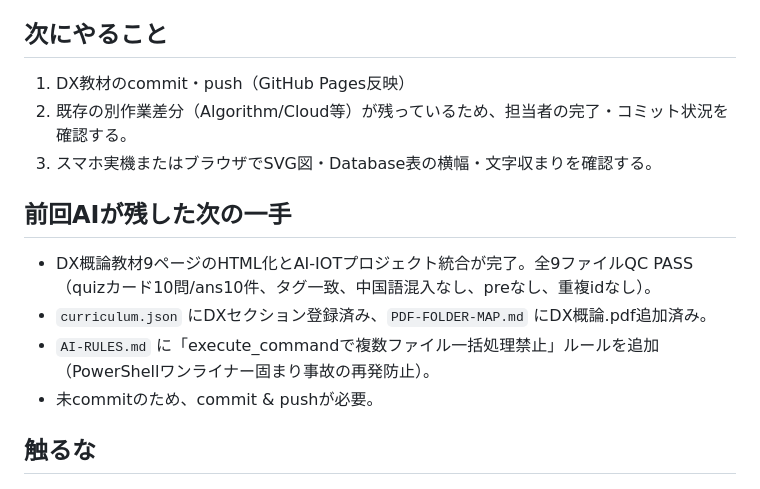
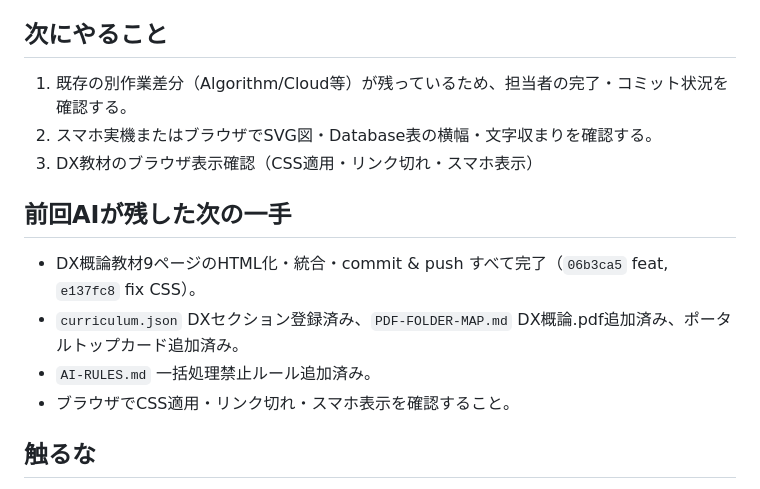
Before and after one commit to Kazutyon/AI-IOT, a Markdown page: CURRENT.md, the part around the change. GitHub-like rendering.

```diff
--- a/CURRENT.md
+++ b/CURRENT.md
@@ -19,15 +19,15 @@ active
 - 2026-06-16: 上記ASCII箱図崩壊（19件の仕事票で修正・最も時間がかかった作業）とHTML表タグの閉じ忘れ・取り違えを `BUGS.md` に教訓として記録。`HTMLIZATION-STATUS-RULES.md` に予防ルール（ASCII箱図禁止・タグ数一致確認）を追加済み。
 
 ## 次にやること
-1. DX教材のcommit・push（GitHub Pages反映）
-2. 既存の別作業差分（Algorithm/Cloud等）が残っているため、担当者の完了・コミット状況を確認する。
-3. スマホ実機またはブラウザでSVG図・Database表の横幅・文字収まりを確認する。
+1. 既存の別作業差分（Algorithm/Cloud等）が残っているため、担当者の完了・コミット状況を確認する。
+2. スマホ実機またはブラウザでSVG図・Database表の横幅・文字収まりを確認する。
+3. DX教材のブラウザ表示確認（CSS適用・リンク切れ・スマホ表示）
 
 ## 前回AIが残した次の一手
-- DX概論教材9ページのHTML化とAI-IOTプロジェクト統合が完了。全9ファイルQC PASS（quizカード10問/ans10件、タグ一致、中国語混入なし、preなし、重複idなし）。
-- `curriculum.json` にDXセクション登録済み、`PDF-FOLDER-MAP.md` にDX概論.pdf追加済み。
-- `AI-RULES.md` に「execute_commandで複数ファイル一括処理禁止」ルールを追加（PowerShellワンライナー固まり事故の再発防止）。
-- 未commitのため、commit & pushが必要。
+- DX概論教材9ページのHTML化・統合・commit & push すべて完了（`06b3ca5` feat, `e137fc8` fix CSS）。
+- `curriculum.json` DXセクション登録済み、`PDF-FOLDER-MAP.md` DX概論.pdf追加済み、ポータルトップカード追加済み。
+- `AI-RULES.md` 一括処理禁止ルール追加済み。
+- ブラウザでCSS適用・リンク切れ・スマホ表示を確認すること。
 
 ## 触るな
 - `data/curriculum.json` と `assets/app.js` は今回のSVG化では更新不要。教材追加・ステータス変更がある場合のみ触る。
```
Also changed, not shown: LOG.md (+2 -2 lines).
